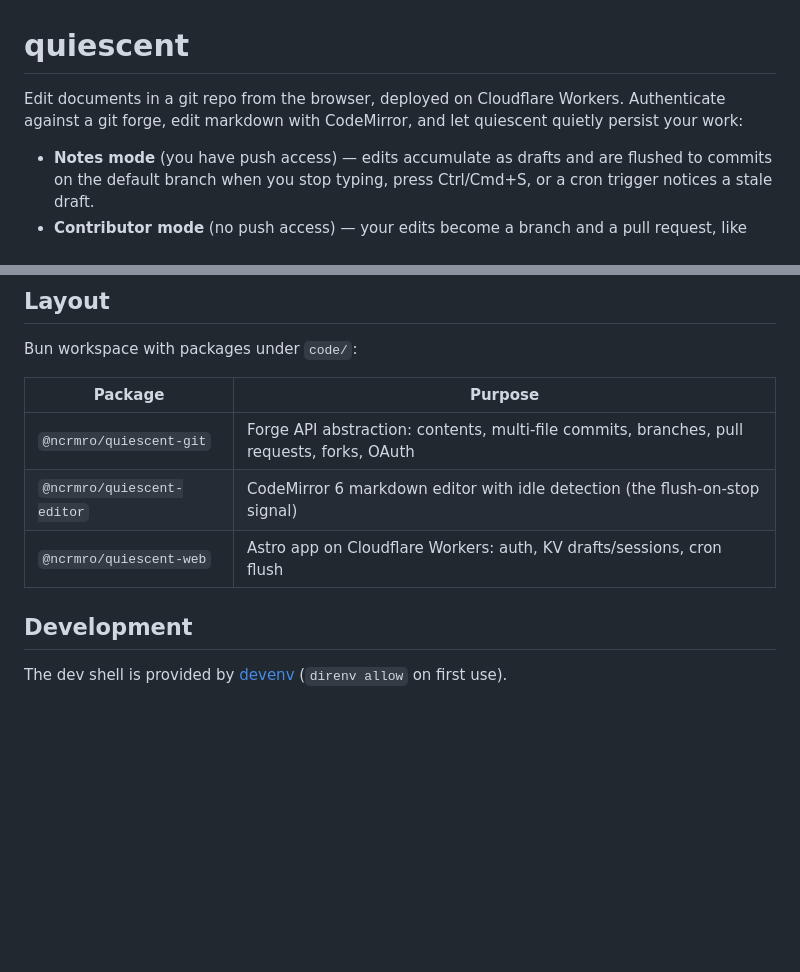
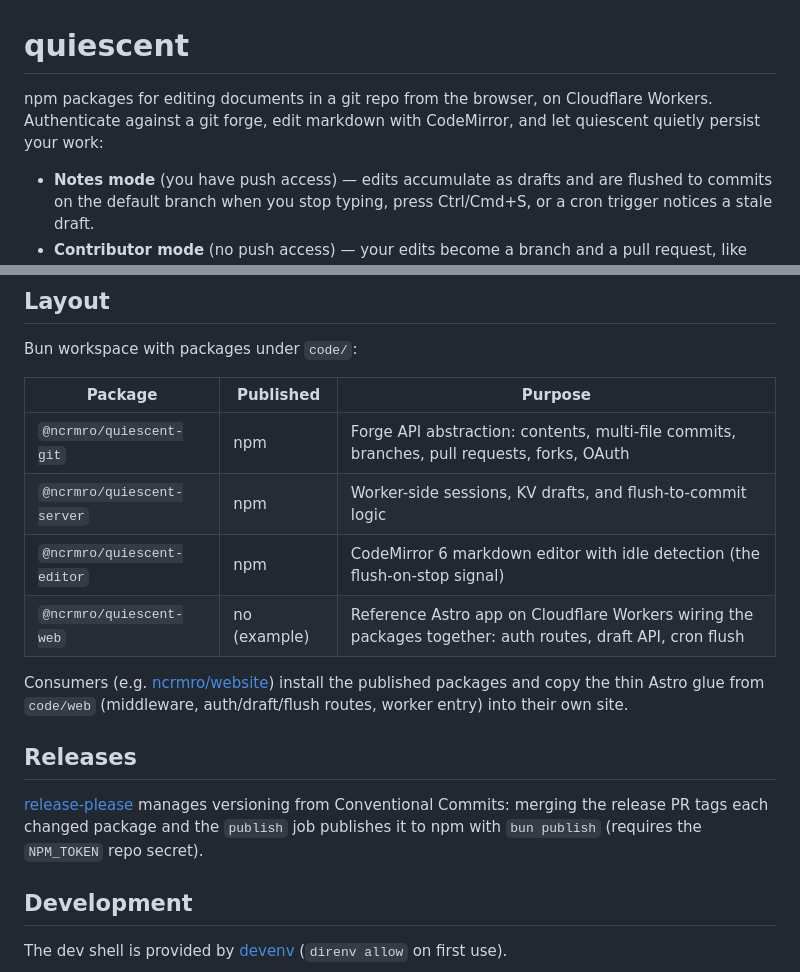
Before and after one commit to ncrmro/quiescent, a Markdown page: README.md, 2 parts joined by grey strips. GitHub-like rendering; blank space fills up the shorter version.

Commit message:
docs: reframe README around published packages; web app is the example
Co-Authored-By: Claude Opus 4.8 <noreply@anthropic.com>

```diff
--- a/README.md
+++ b/README.md
@@ -1,8 +1,8 @@
 # quiescent
 
-Edit documents in a git repo from the browser, deployed on Cloudflare Workers.
-Authenticate against a git forge, edit markdown with CodeMirror, and let
-quiescent quietly persist your work:
+npm packages for editing documents in a git repo from the browser, on
+Cloudflare Workers. Authenticate against a git forge, edit markdown with
+CodeMirror, and let quiescent quietly persist your work:
 
 - **Notes mode** (you have push access) — edits accumulate as drafts and are
   flushed to commits on the default branch when you stop typing, press
@@ -18,11 +18,23 @@ implemented but not yet tested against a live instance.
 
 Bun workspace with packages under `code/`:
 
-| Package | Purpose |
-| --- | --- |
-| `@ncrmro/quiescent-git` | Forge API abstraction: contents, multi-file commits, branches, pull requests, forks, OAuth |
-| `@ncrmro/quiescent-editor` | CodeMirror 6 markdown editor with idle detection (the flush-on-stop signal) |
-| `@ncrmro/quiescent-web` | Astro app on Cloudflare Workers: auth, KV drafts/sessions, cron flush |
+| Package | Published | Purpose |
+| --- | --- | --- |
+| `@ncrmro/quiescent-git` | npm | Forge API abstraction: contents, multi-file commits, branches, pull requests, forks, OAuth |
+| `@ncrmro/quiescent-server` | npm | Worker-side sessions, KV drafts, and flush-to-commit logic |
+| `@ncrmro/quiescent-editor` | npm | CodeMirror 6 markdown editor with idle detection (the flush-on-stop signal) |
+| `@ncrmro/quiescent-web` | no (example) | Reference Astro app on Cloudflare Workers wiring the packages together: auth routes, draft API, cron flush |
+
+Consumers (e.g. [ncrmro/website](https://github.com/ncrmro/website)) install
+the published packages and copy the thin Astro glue from `code/web`
+(middleware, auth/draft/flush routes, worker entry) into their own site.
+
+## Releases
+
+[release-please](https://github.com/googleapis/release-please) manages
+versioning from Conventional Commits: merging the release PR tags each
+changed package and the `publish` job publishes it to npm with
+`bun publish` (requires the `NPM_TOKEN` repo secret).
 
 ## Development
 
```
